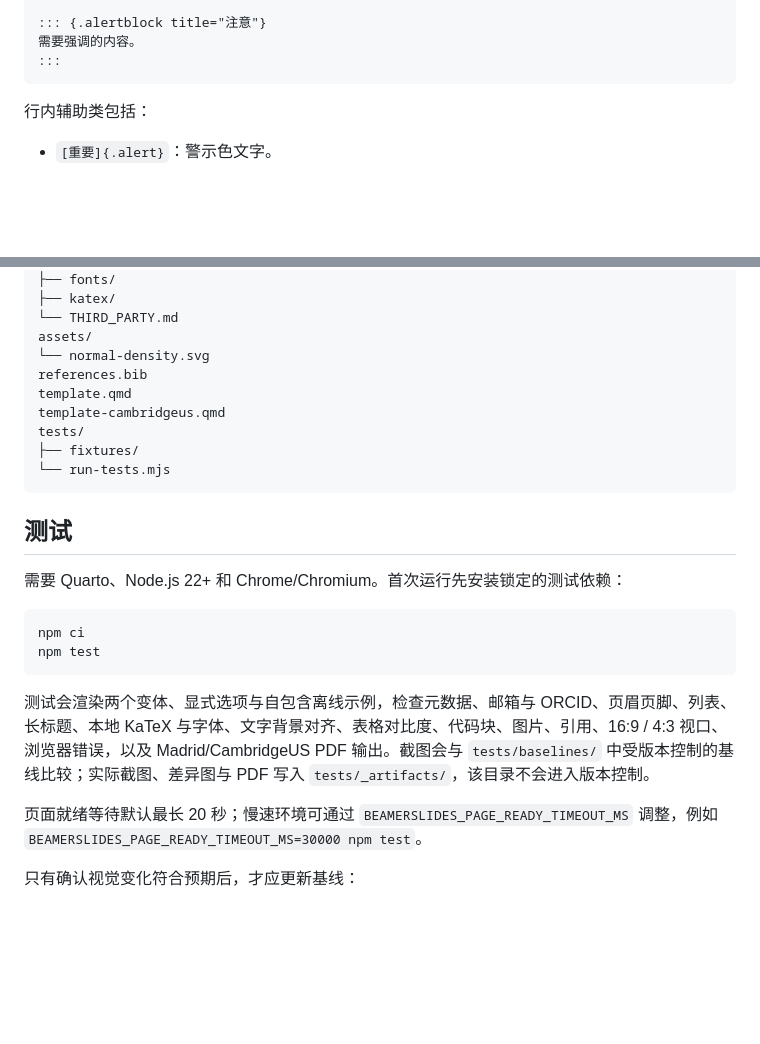
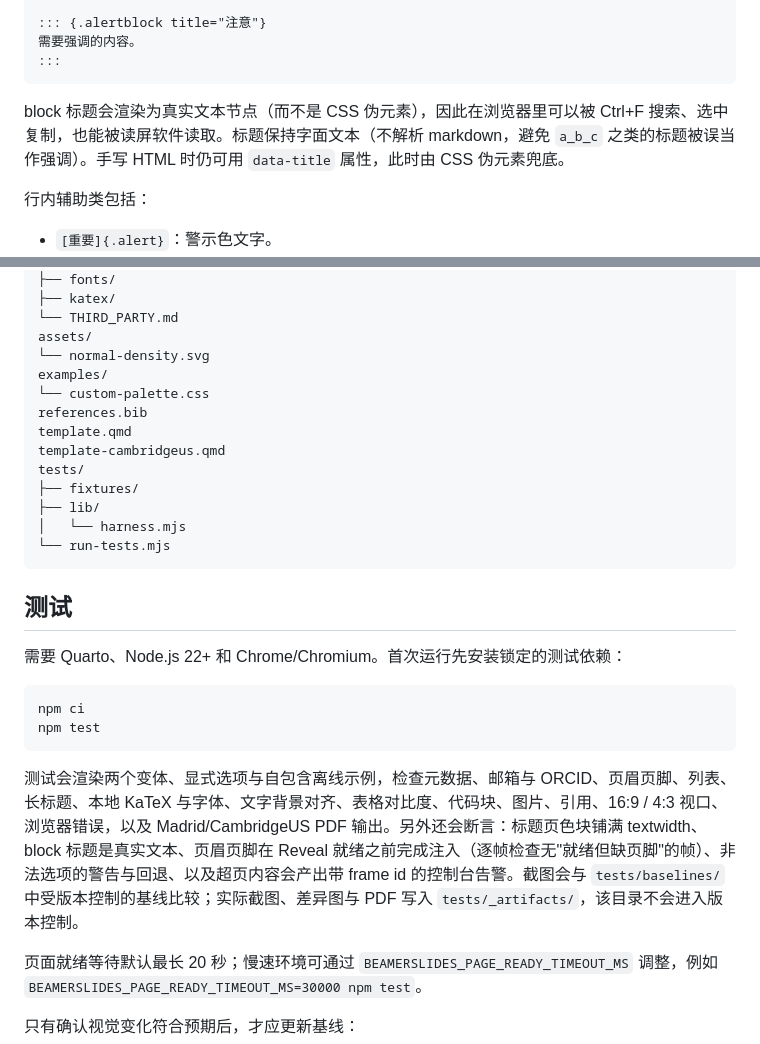
Before and after one commit to Farewe1ll/quarto-revealjs-beamer, a Markdown page: README.md, 2 parts joined by grey strips. GitHub-like rendering; blank space fills up the shorter version.

````diff
--- a/README.md
+++ b/README.md
@@ -109,6 +135,8 @@ format:
 需要强调的内容。
 :::
 ```
+
+block 标题会渲染为真实文本节点（而不是 CSS 伪元素），因此在浏览器里可以被 Ctrl+F 搜索、选中复制，也能被读屏软件读取。标题保持字面文本（不解析 markdown，避免 `a_b_c` 之类的标题被误当作强调）。手写 HTML 时仍可用 `data-title` 属性，此时由 CSS 伪元素兜底。
 
 行内辅助类包括：
 
@@ -176,11 +204,15 @@ _extensions/beamerslides/
 └── THIRD_PARTY.md
 assets/
 └── normal-density.svg
+examples/
+└── custom-palette.css
 references.bib
 template.qmd
 template-cambridgeus.qmd
 tests/
 ├── fixtures/
+├── lib/
+│   └── harness.mjs
 └── run-tests.mjs
 ```
 
@@ -193,7 +225,7 @@ npm ci
 npm test
 ```
 
-测试会渲染两个变体、显式选项与自包含离线示例，检查元数据、邮箱与 ORCID、页眉页脚、列表、长标题、本地 KaTeX 与字体、文字背景对齐、表格对比度、代码块、图片、引用、16:9 / 4:3 视口、浏览器错误，以及 Madrid/CambridgeUS PDF 输出。截图会与 `tests/baselines/` 中受版本控制的基线比较；实际截图、差异图与 PDF 写入 `tests/_artifacts/`，该目录不会进入版本控制。
+测试会渲染两个变体、显式选项与自包含离线示例，检查元数据、邮箱与 ORCID、页眉页脚、列表、长标题、本地 KaTeX 与字体、文字背景对齐、表格对比度、代码块、图片、引用、16:9 / 4:3 视口、浏览器错误，以及 Madrid/CambridgeUS PDF 输出。另外还会断言：标题页色块铺满 textwidth、block 标题是真实文本、页眉页脚在 Reveal 就绪之前完成注入（逐帧检查无"就绪但缺页脚"的帧）、非法选项的警告与回退、以及超页内容会产出带 frame id 的控制台告警。截图会与 `tests/baselines/` 中受版本控制的基线比较；实际截图、差异图与 PDF 写入 `tests/_artifacts/`，该目录不会进入版本控制。
 
 页面就绪等待默认最长 20 秒；慢速环境可通过 `BEAMERSLIDES_PAGE_READY_TIMEOUT_MS` 调整，例如 `BEAMERSLIDES_PAGE_READY_TIMEOUT_MS=30000 npm test`。
 
````
Also changed, not shown: other parts of README.md (+27 -1 lines).
